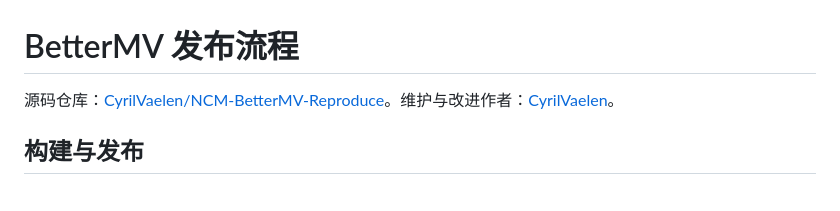
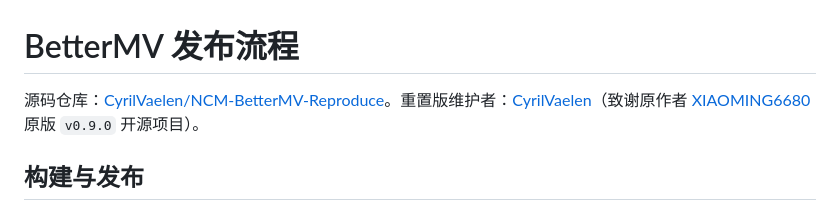
Before and after one commit to CyrilVaelen/NCM-BetterMV-Adapt, a Markdown page: docs/PUBLISHING.md, the part around the change. Drawn GitHub-style.

```diff
--- a/docs/PUBLISHING.md
+++ b/docs/PUBLISHING.md
@@ -1,6 +1,6 @@
 # BetterMV 发布流程
 
-源码仓库：[CyrilVaelen/NCM-BetterMV-Reproduce](https://github.com/CyrilVaelen/NCM-BetterMV-Reproduce)。维护与改进作者：[CyrilVaelen](https://github.com/CyrilVaelen)。
+源码仓库：[CyrilVaelen/NCM-BetterMV-Reproduce](https://github.com/CyrilVaelen/NCM-BetterMV-Reproduce)。重置版维护者：[CyrilVaelen](https://github.com/CyrilVaelen)（致谢原作者 [XIAOMING6680](https://github.com/xiaoming6680) 原版 `v0.9.0` 开源项目）。
 
 ## 构建与发布
 
```
Also changed, not shown: README.md (+5 -4 lines), docs/images/settings.jpg, 4 other files.
